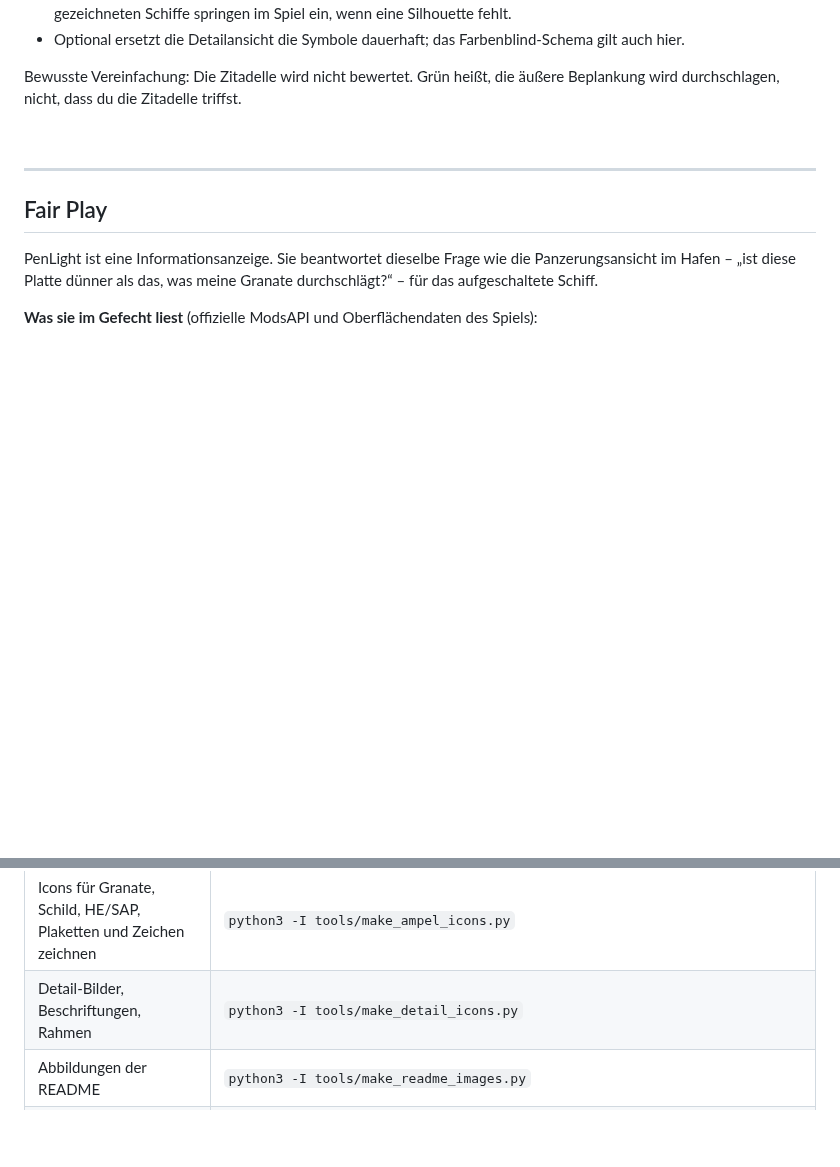
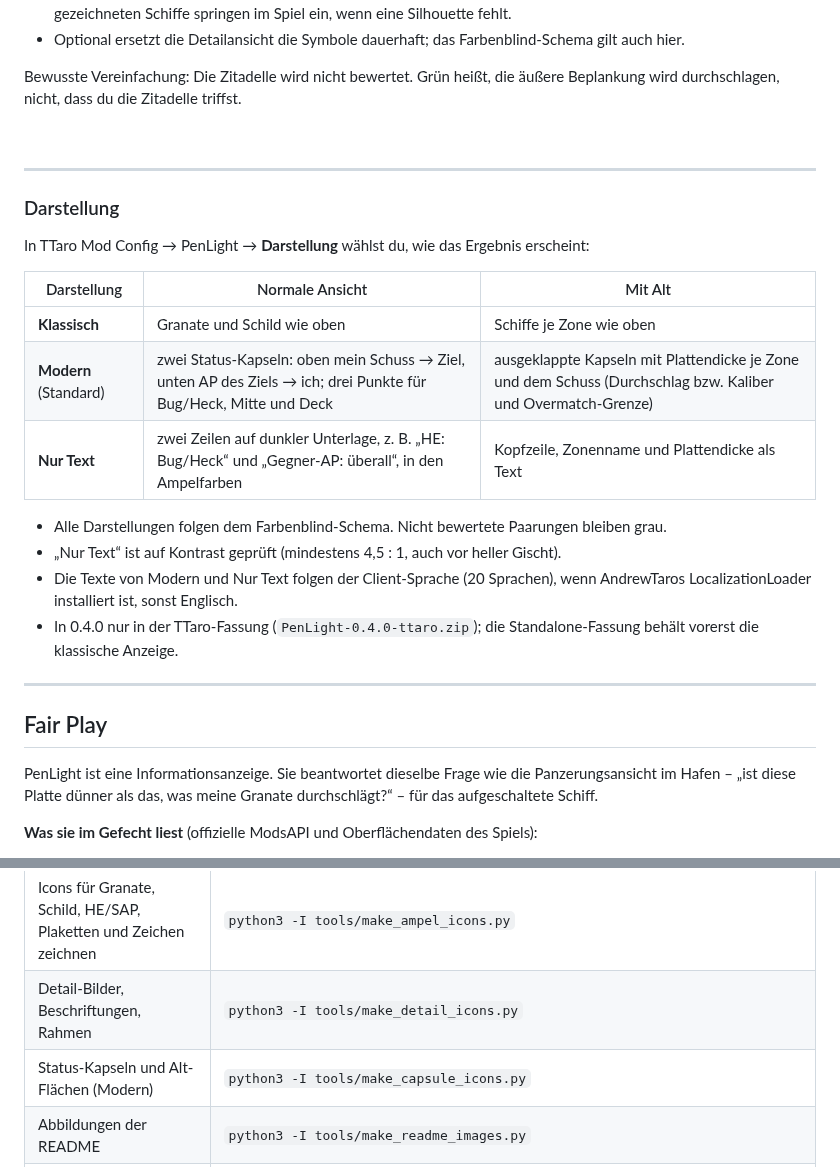
Before and after one commit to DieDreiBeiden/wows-PenLight, a Markdown page: README.de.md, 2 parts joined by grey strips. Drawn GitHub-style; blank space fills up the shorter version.

```diff
--- a/README.de.md
+++ b/README.de.md
@@ -148,6 +155,25 @@ durchschlagen, nicht, dass du die Zitadelle triffst.
 
 ---
 
+### Darstellung
+
+In TTaro Mod Config → PenLight → **Darstellung** wählst du, wie das Ergebnis erscheint:
+
+| Darstellung | Normale Ansicht | Mit Alt |
+|---|---|---|
+| **Klassisch** | Granate und Schild wie oben | Schiffe je Zone wie oben |
+| **Modern** (Standard) | zwei Status-Kapseln: oben mein Schuss → Ziel, unten AP des Ziels → ich; drei Punkte für Bug/Heck, Mitte und Deck | ausgeklappte Kapseln mit Plattendicke je Zone und dem Schuss (Durchschlag bzw. Kaliber und Overmatch-Grenze) |
+| **Nur Text** | zwei Zeilen auf dunkler Unterlage, z. B. „HE: Bug/Heck“ und „Gegner-AP: überall“, in den Ampelfarben | Kopfzeile, Zonenname und Plattendicke als Text |
+
+- Alle Darstellungen folgen dem Farbenblind-Schema. Nicht bewertete Paarungen bleiben grau.
+- „Nur Text“ ist auf Kontrast geprüft (mindestens 4,5 : 1, auch vor heller Gischt).
+- Die Texte von Modern und Nur Text folgen der Client-Sprache (20 Sprachen), wenn AndrewTaros
+  LocalizationLoader installiert ist, sonst Englisch.
+- In 0.4.0 nur in der TTaro-Fassung (`PenLight-0.4.0-ttaro.zip`); die Standalone-Fassung behält
+  vorerst die klassische Anzeige.
+
+---
+
 ## Fair Play
 
 PenLight ist eine Informationsanzeige. Sie beantwortet dieselbe Frage wie die Panzerungsansicht
@@ -272,6 +302,7 @@ Die Schiffs-Silhouetten liefert das Spiel selbst; sie passen sich jedem Patch au
 | `Main.py` erzeugen (aus `src/penlight/`) | `python3 -I tools/build_mod.py` |
 | Icons für Granate, Schild, HE/SAP, Plaketten und Zeichen zeichnen | `python3 -I tools/make_ampel_icons.py` |
 | Detail-Bilder, Beschriftungen, Rahmen | `python3 -I tools/make_detail_icons.py` |
+| Status-Kapseln und Alt-Flächen (Modern) | `python3 -I tools/make_capsule_icons.py` |
 | Abbildungen der README | `python3 -I tools/make_readme_images.py` |
 | Texte der TTaro-Optionsseite | `python3 -I tools/make_texts.py` |
 | Flash-Teil `Main.swf` (`main-standalone`) | `tools/build_flash.py`, Voraussetzungen siehe Dateikopf |
```
Also changed, not shown: other parts of README.de.md (+23 -12 lines), README.md (+43 -12 lines), docs/images/styles.png (added), 1 other file.
